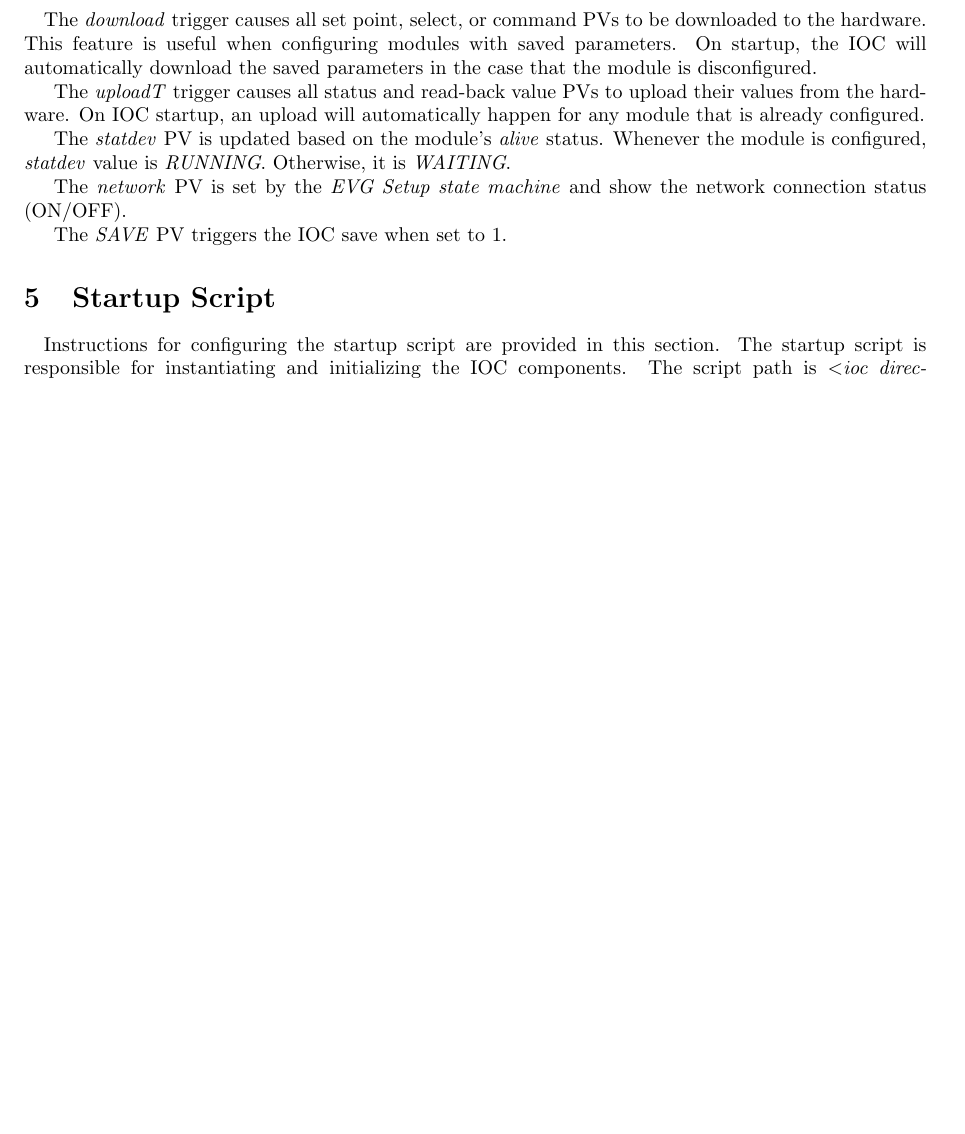
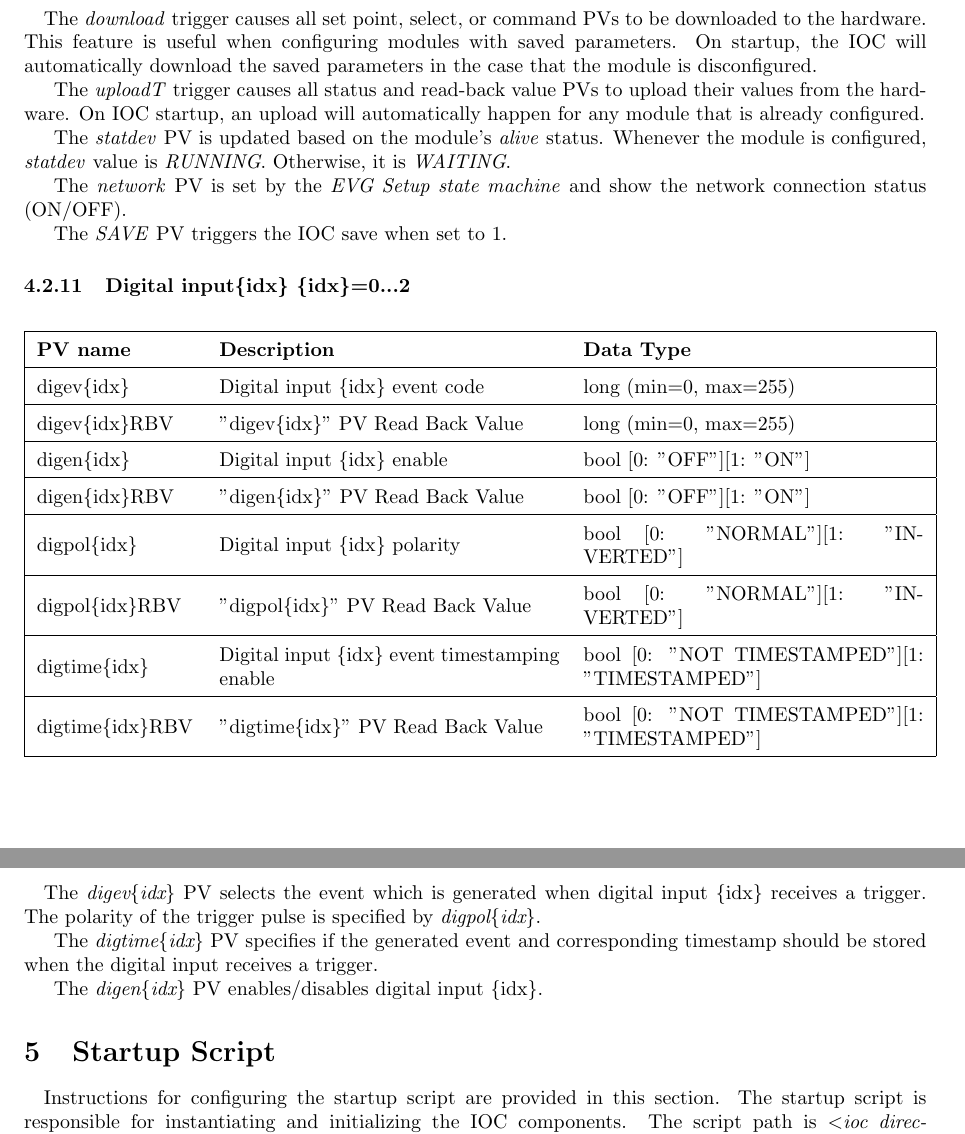
Before and after one commit to lnls-dig/sinap-timing-epics-ioc, a LaTeX document (Doc/IOC_User_Guide/IOC_User_Guide.tex): part of page 22 of 29 before the commit and two parts of pages 24 and 25 of 31 after it, the two joined at a grey line, cut so that both start at the same text, the shorter picture padded with empty space. Compiled offline with pdfLaTeX.

Commit message:
Added digital inputs' information to IOC documentation

```diff
--- a/Doc/IOC_User_Guide/IOC_User_Guide.tex
+++ b/Doc/IOC_User_Guide/IOC_User_Guide.tex
@@ -692,6 +718,26 @@ the commit hash.
 			\par The \emph{statdev} PV is updated based on the module's \emph{alive} status. Whenever the module is configured, \emph{statdev} value is \emph{RUNNING}. Otherwise, it is \emph{WAITING}.
 			\par The \emph{network} PV is set by the \emph{EVG Setup state machine} and show the network connection status (ON/OFF).
 			\par The \emph{SAVE} PV triggers the IOC save when set to 1.
+
+		\subsubsection{Digital input\{idx\} \{idx\}=0...2}\label{pvgroup:evre-digital-input}
+			\begin{center}
+			\begin{tabular}{| m{2.8cm} m{6cm} m{6cm} |}
+			    \hline
+			    \bfseries PV name & \bfseries Description & \bfseries Data Type \\ \hline
+			    digev\{idx\} & Digital input \{idx\} event code & long (min=0, max=255) \\ \hline
+			    digev\{idx\}RBV & "digev\{idx\}" PV Read Back Value & long (min=0, max=255) \\ \hline
+			    digen\{idx\} & Digital input \{idx\} enable & bool [0: "OFF"][1: "ON"] \\ \hline
+			    digen\{idx\}RBV & "digen\{idx\}" PV Read Back Value & bool [0: "OFF"][1: "ON"] \\ \hline
+			    digpol\{idx\} & Digital input \{idx\} polarity & bool [0: "NORMAL"][1: "INVERTED"] \\ \hline
+			    digpol\{idx\}RBV & "digpol\{idx\}" PV Read Back Value & bool [0: "NORMAL"][1: "INVERTED"] \\ \hline
+			    digtime\{idx\} & Digital input \{idx\} event timestamping enable & bool [0: "NOT TIMESTAMPED"][1: "TIMESTAMPED"] \\ \hline
+			    digtime\{idx\}RBV & "digtime\{idx\}" PV Read Back Value & bool [0: "NOT TIMESTAMPED"][1: "TIMESTAMPED"] \\ \hline
+			\end{tabular}
+			\end{center}
+
+			\paragraph{} The \emph{digev\{idx\}} PV selects the event which is generated when digital input \{idx\} receives a trigger. The polarity of the trigger pulse is specified by \emph{digpol\{idx\}}.
+			\par The \emph{digtime\{idx\}} PV specifies if the generated event and corresponding timestamp should be stored when the digital input receives a trigger.
+			\par The \emph{digen\{idx\}} PV enables/disables digital input \{idx\}.
 
 %--- Section: Startup Script ---
 \section{Startup Script}\label{sec:startup-script}
```
Also changed, not shown: Doc/IOC_User_Guide/IOC_User_Guide.pdf, Doc/IOC_User_Guide/IOC_User_Guide.tex (26 more changed lines).
